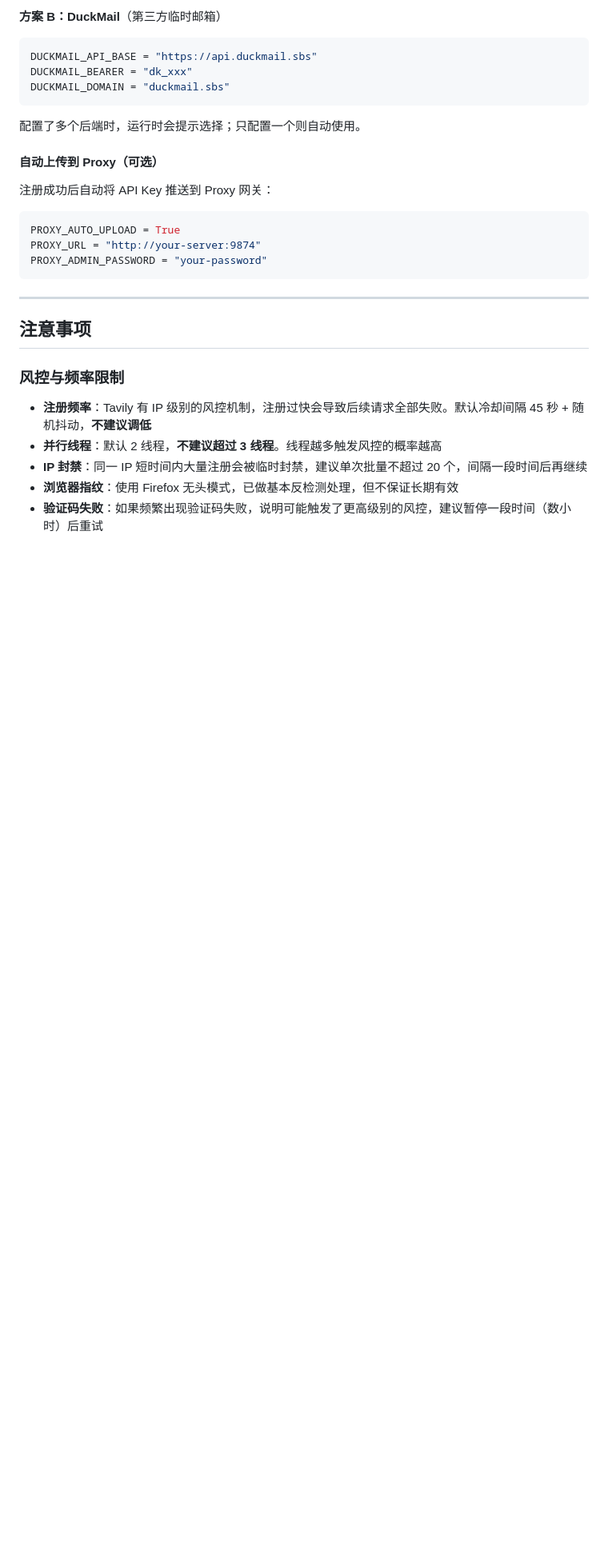
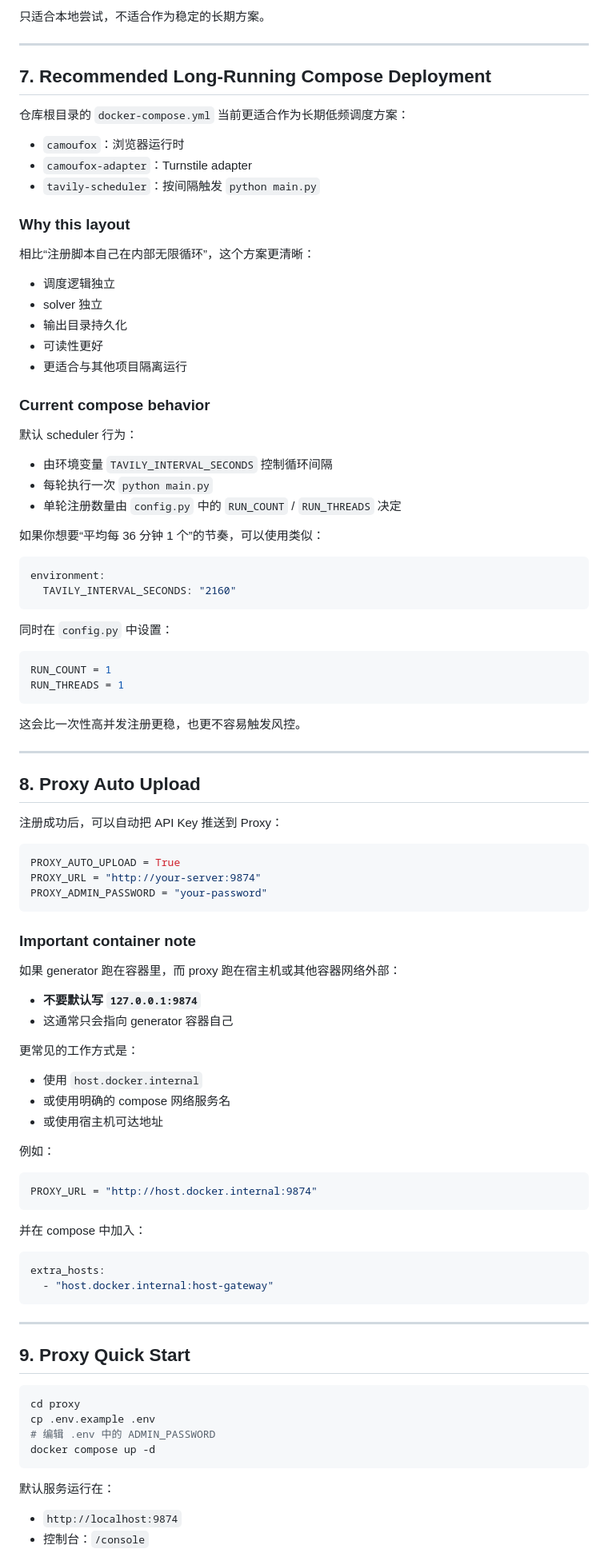
Before and after one commit to Facetomyself/tavily-key-generator, a Markdown page: README.md, the part around one of its changes. Shown at 80% size. GitHub-like rendering; blank space fills up the shorter version.

Commit message:
docs: update README for current generator and proxy workflow

````diff
--- a/README.md
+++ b/README.md
@@ -165,18 +206,54 @@ EMAIL_API_TOKEN = "your-token"
 ```
 
-**方案 B：DuckMail**（第三方临时邮箱）
+只适合本地尝试，不适合作为稳定的长期方案。
+
+---
+
+## 7. Recommended Long-Running Compose Deployment
+
+仓库根目录的 `docker-compose.yml` 当前更适合作为长期低频调度方案：
+
+- `camoufox`：浏览器运行时
+- `camoufox-adapter`：Turnstile adapter
+- `tavily-scheduler`：按间隔触发 `python main.py`
+
+### Why this layout
+
+相比“注册脚本自己在内部无限循环”，这个方案更清晰：
+- 调度逻辑独立
+- solver 独立
+- 输出目录持久化
+- 可读性更好
+- 更适合与其他项目隔离运行
+
+### Current compose behavior
+
+默认 scheduler 行为：
+- 由环境变量 `TAVILY_INTERVAL_SECONDS` 控制循环间隔
+- 每轮执行一次 `python main.py`
+- 单轮注册数量由 `config.py` 中的 `RUN_COUNT` / `RUN_THREADS` 决定
+
+如果你想要“平均每 36 分钟 1 个”的节奏，可以使用类似：
+
+```yaml
+environment:
+  TAVILY_INTERVAL_SECONDS: "2160"
+```
+
+同时在 `config.py` 中设置：
 
 ```python
-DUCKMAIL_API_BASE = "https://api.duckmail.sbs"
-DUCKMAIL_BEARER = "dk_xxx"
-DUCKMAIL_DOMAIN = "duckmail.sbs"
+RUN_COUNT = 1
+RUN_THREADS = 1
 ```
 
-配置了多个后端时，运行时会提示选择；只配置一个则自动使用。
+这会比一次性高并发注册更稳，也更不容易触发风控。
 
-#### 自动上传到 Proxy（可选）
+---
 
-注册成功后自动将 API Key 推送到 Proxy 网关：
+## 8. Proxy Auto Upload
+
+注册成功后，可以自动把 API Key 推送到 Proxy：
 
 ```python
 PROXY_AUTO_UPLOAD = True
@@ -184,15 +261,43 @@ PROXY_URL = "http://your-server:9874"
 PROXY_ADMIN_PASSWORD = "your-password"
 ```
 
+### Important container note
+
+如果 generator 跑在容器里，而 proxy 跑在宿主机或其他容器网络外部：
+
+- **不要默认写 `127.0.0.1:9874`**
+- 这通常只会指向 generator 容器自己
+
+更常见的工作方式是：
+- 使用 `host.docker.internal`
+- 或使用明确的 compose 网络服务名
+- 或使用宿主机可达地址
+
+例如：
+
+```python
+PROXY_URL = "http://host.docker.internal:9874"
+```
+
+并在 compose 中加入：
+
+```yaml
+extra_hosts:
+  - "host.docker.internal:host-gateway"
+```
+
 ---
 
-## 注意事项
+## 9. Proxy Quick Start
 
-### 风控与频率限制
+```bash
+cd proxy
+cp .env.example .env
+# 编辑 .env 中的 ADMIN_PASSWORD
+docker compose up -d
+```
 
-- **注册频率**：Tavily 有 IP 级别的风控机制，注册过快会导致后续请求全部失败。默认冷却间隔 45 秒 + 随机抖动，**不建议调低**
-- **并行线程**：默认 2 线程，**不建议超过 3 线程**。线程越多触发风控的概率越高
-- **IP 封禁**：同一 IP 短时间内大量注册会被临时封禁，建议单次批量不超过 20 个，间隔一段时间后再继续
-- **浏览器指纹**：使用 Firefox 无头模式，已做基本反检测处理，但不保证长期有效
-- **验证码失败**：如果频繁出现验证码失败，说明可能触发了更高级别的风控，建议暂停一段时间（数小时）后重试
+默认服务运行在：
+- `http://localhost:9874`
+- 控制台：`/console`
 
````
Also changed, not shown: other parts of README.md (+247 -120 lines).
